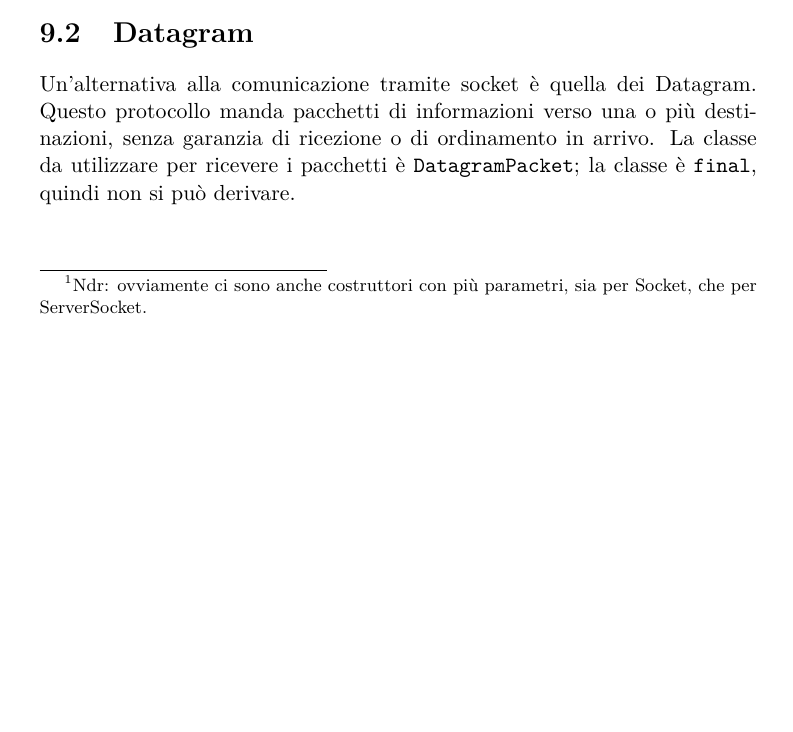
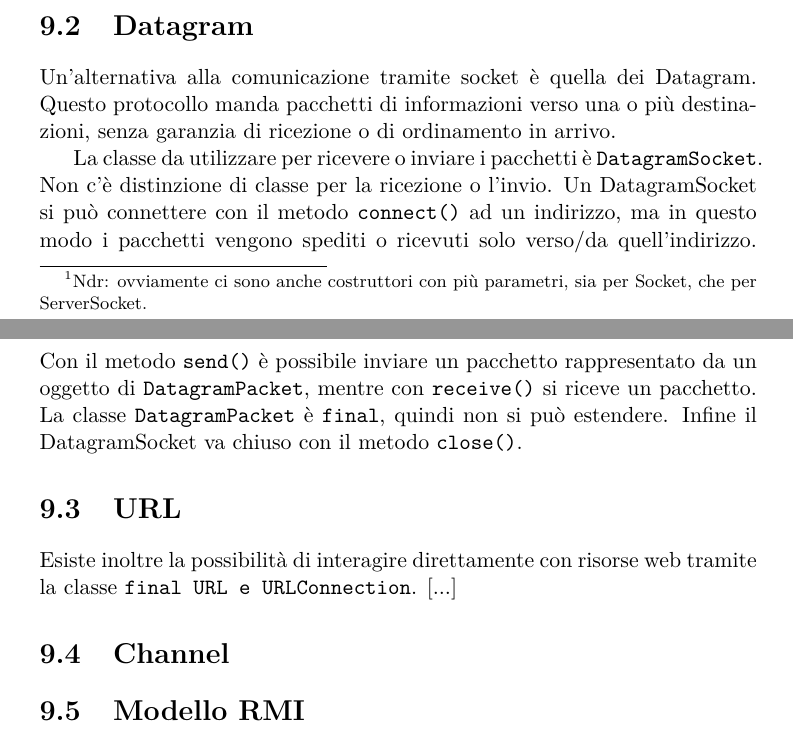
Before and after one commit to ARDbones/PCD, a LaTeX document (ProgettoLatex/AppuntiPCD.tex, which reads ProgettoLatex/res/sections/capitolo9.tex): part of page 49 of 49 before the commit and two parts of pages 49 and 50 of 50 after it, the two joined at a grey line, cut so that both start at the same text, the shorter picture padded with empty space. Compiled offline with pdfLaTeX.

Commit message:
Cap.9 - Fine Datagram e URL

```diff
--- a/ProgettoLatex/res/sections/capitolo9.tex
+++ b/ProgettoLatex/res/sections/capitolo9.tex
@@ -34,4 +34,13 @@ Con il metodo \texttt{accept()}, il ServerSocket accetta una richiesta di connes
 La programmazione distribuita tramite socket è di basso livello.
 
 \section{Datagram}
-Un'alternativa alla comunicazione tramite socket è quella dei Datagram. Questo protocollo manda pacchetti di informazioni verso una o più destinazioni, senza garanzia di ricezione o di ordinamento in arrivo. La classe da utilizzare per ricevere i pacchetti è \texttt{DatagramPacket}; la classe è \texttt{final}, quindi non si può derivare.
+Un'alternativa alla comunicazione tramite socket è quella dei Datagram. Questo protocollo manda pacchetti di informazioni verso una o più destinazioni, senza garanzia di ricezione o di ordinamento in arrivo.
+
+La classe da utilizzare per ricevere o inviare i pacchetti è \texttt{DatagramSocket}. Non c'è distinzione di classe per la ricezione o l'invio. Un DatagramSocket si può connettere con il metodo \texttt{connect()} ad un indirizzo, ma in questo modo i pacchetti vengono spediti o ricevuti solo verso/da quell'indirizzo. Con il metodo \texttt{send()} è possibile inviare un pacchetto rappresentato da un oggetto di \texttt{DatagramPacket}, mentre con \texttt{receive()} si riceve un pacchetto. La classe \texttt{DatagramPacket} è \texttt{final}, quindi non si può estendere. Infine il DatagramSocket va chiuso con il metodo \texttt{close()}.
+
+\section{URL}
+Esiste inoltre la possibilità di interagire direttamente con risorse web tramite la classe \texttt{final URL e URLConnection}. [...]
+
+\section{Channel}
+
+\section{Modello RMI}
```
Also changed, not shown: ProgettoLatex/AppuntiPCD.pdf.
